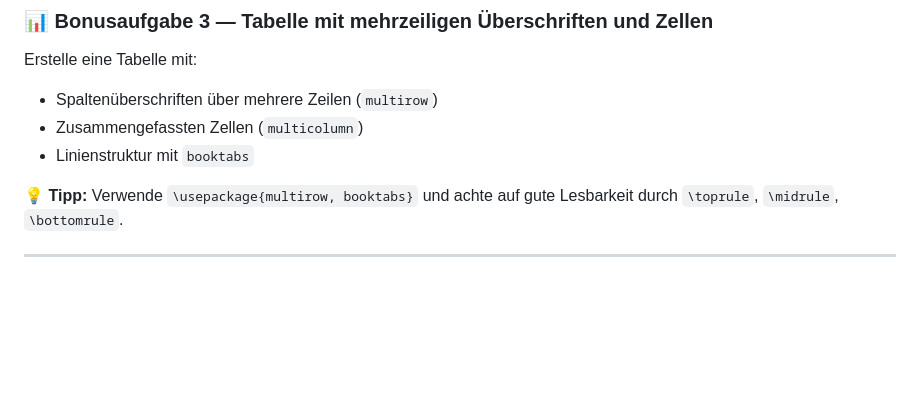
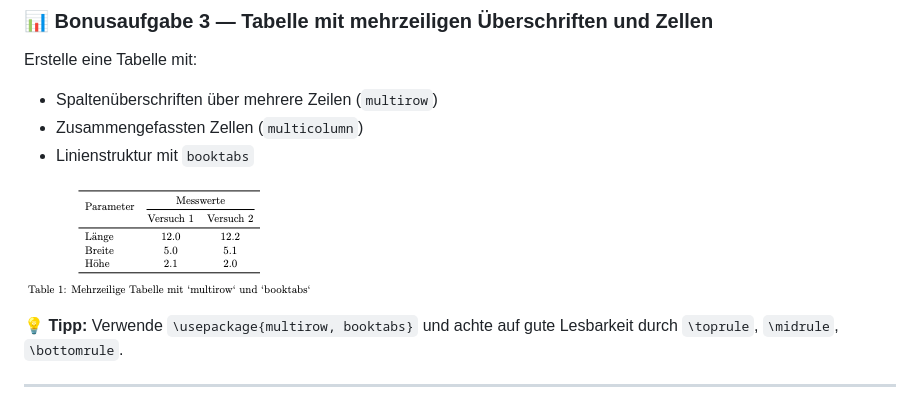
Before and after one commit to mrckurz/LaTeX-Workshop, a Markdown page: README.md, the part around the change. Drawn GitHub-style; pictures changed too: img/b03.png (added); blank space fills up the shorter version.

Commit message:
added table

```diff
--- a/README.md
+++ b/README.md
@@ -171,6 +171,8 @@ Erstelle eine Tabelle mit:
 - Zusammengefassten Zellen (`multicolumn`)
 - Linienstruktur mit `booktabs`
 
+![komplizierte Tabelle](img/b03.png)
+
 💡 **Tipp:** Verwende `\usepackage{multirow, booktabs}` und achte auf gute Lesbarkeit durch `\toprule`, `\midrule`, `\bottomrule`.
 
 ---
```
